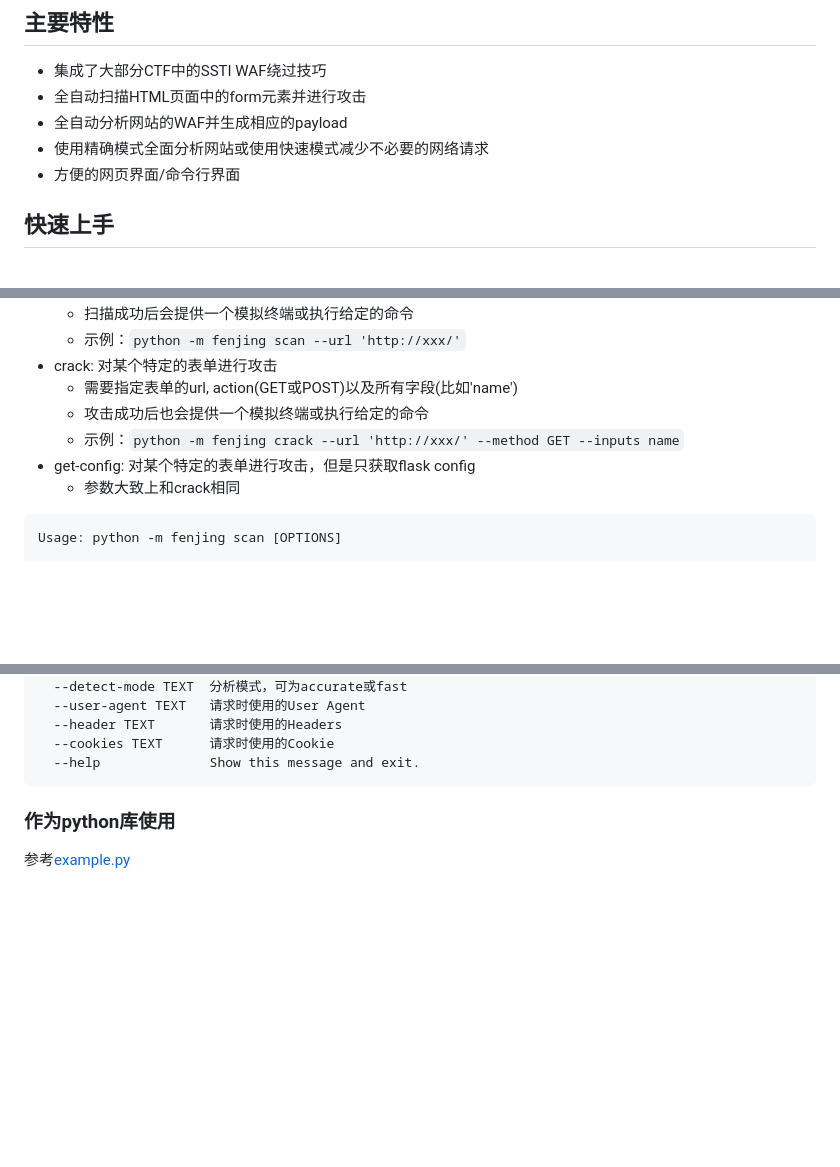
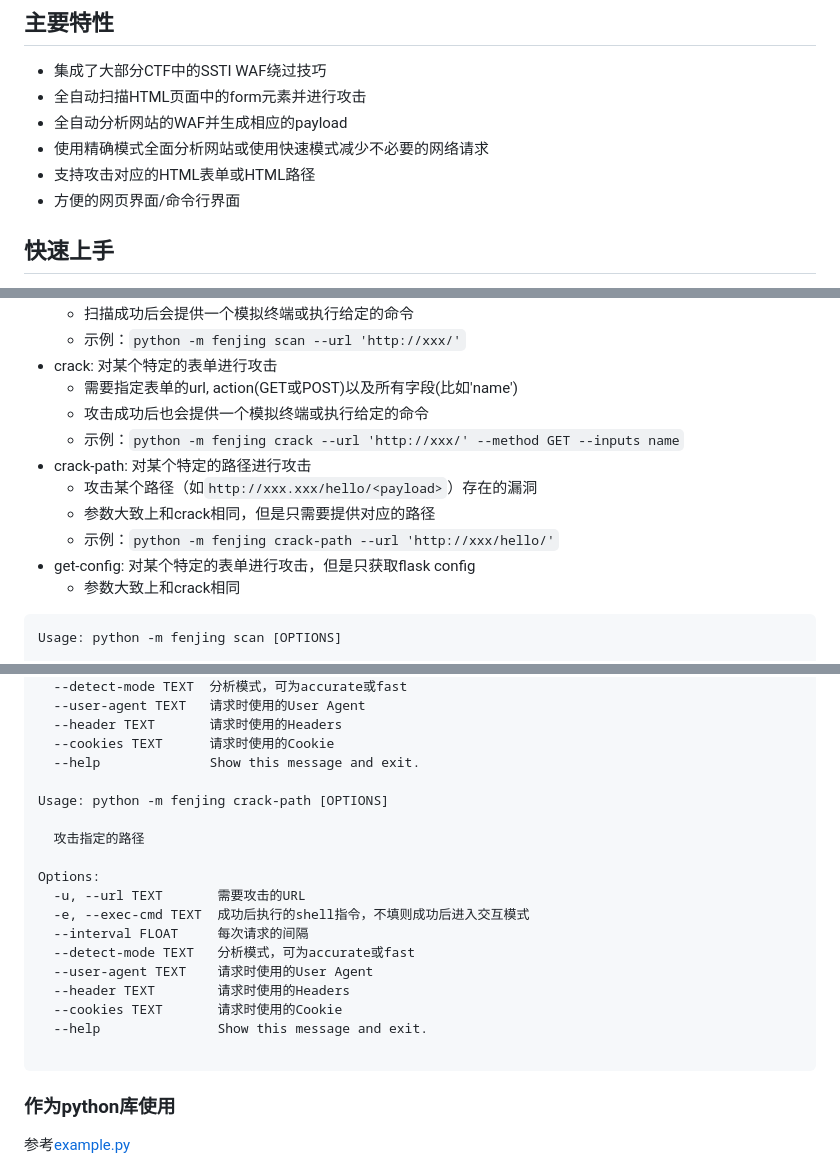
Before and after one commit to Marven11/Fenjing, a Markdown page: README.md, 3 parts joined by grey strips. Drawn GitHub-style; blank space fills up the shorter version.

````diff
--- a/README.md
+++ b/README.md
@@ -14,6 +14,7 @@
 - 全自动扫描HTML页面中的form元素并进行攻击
 - 全自动分析网站的WAF并生成相应的payload
 - 使用精确模式全面分析网站或使用快速模式减少不必要的网络请求
+- 支持攻击对应的HTML表单或HTML路径
 - 方便的网页界面/命令行界面
 
 ## 快速上手
@@ -127,6 +128,10 @@ docker run -it --net host fenjing webui
   - 需要指定表单的url, action(GET或POST)以及所有字段(比如'name')
   - 攻击成功后也会提供一个模拟终端或执行给定的命令
   - 示例：`python -m fenjing crack --url 'http://xxx/' --method GET --inputs name`
+- crack-path: 对某个特定的路径进行攻击
+  - 攻击某个路径（如`http://xxx.xxx/hello/<payload>`）存在的漏洞
+  - 参数大致上和crack相同，但是只需要提供对应的路径
+  - 示例：`python -m fenjing crack-path --url 'http://xxx/hello/'`
 - get-config: 对某个特定的表单进行攻击，但是只获取flask config
   - 参数大致上和crack相同
 ```
@@ -176,6 +181,21 @@ Options:
   --header TEXT       请求时使用的Headers
   --cookies TEXT      请求时使用的Cookie
   --help              Show this message and exit.
+
+Usage: python -m fenjing crack-path [OPTIONS]
+
+  攻击指定的路径
+
+Options:
+  -u, --url TEXT       需要攻击的URL
+  -e, --exec-cmd TEXT  成功后执行的shell指令，不填则成功后进入交互模式
+  --interval FLOAT     每次请求的间隔
+  --detect-mode TEXT   分析模式，可为accurate或fast
+  --user-agent TEXT    请求时使用的User Agent
+  --header TEXT        请求时使用的Headers
+  --cookies TEXT       请求时使用的Cookie
+  --help               Show this message and exit.
+
 ```
 
 ### 作为python库使用
````
Also changed, not shown: other parts of README.md (+1 -1 lines), examples.md (+4 -0 lines).
